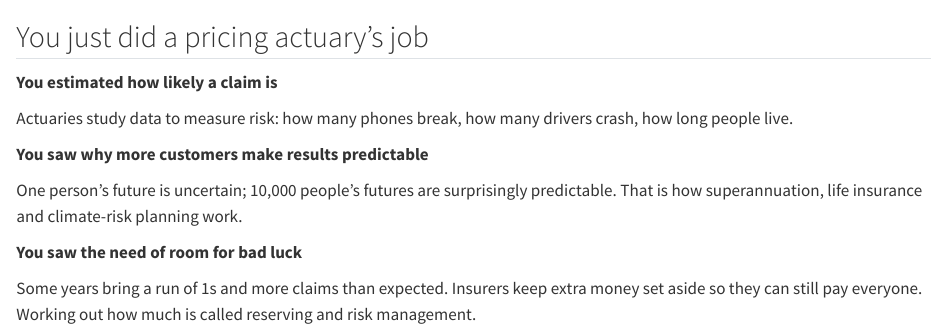
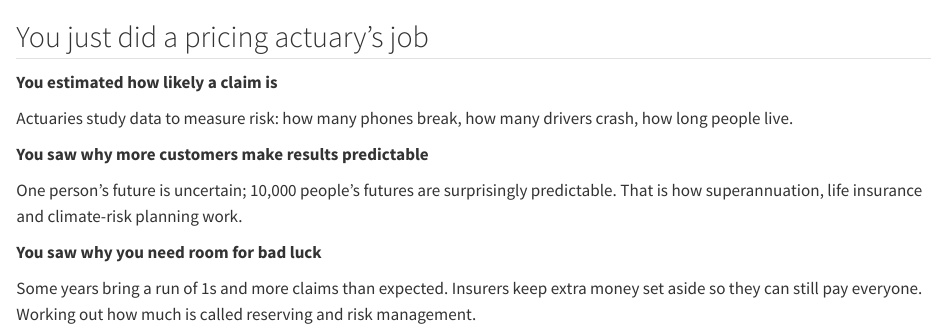
Before and after one commit to quison1/actuarial-roadshow, a Quarto document (slides/flow-bridge-slide.qmd): the page in a window 1100 px wide, from its top. Rendered offline with R 4.5, knitr and Pandoc in place of Quarto, with nearby package versions.

Commit message:
Reword bridge slide's third point
Co-Authored-By: Claude Opus 5.5 <noreply@anthropic.com>
Claude-Session: https://claude.ai/code/session_01CEcEqx4XbCeo2tqYZVfW7o

```diff
--- a/slides/flow-bridge-slide.qmd
+++ b/slides/flow-bridge-slide.qmd
@@ -12,7 +12,7 @@
 One person's future is uncertain; 10,000 people's futures are surprisingly predictable. That is how superannuation, life insurance and climate-risk planning work.
 :::
 ::: {.pillar .fragment}
-**You saw the need of room for bad luck**
+**You saw why you need room for bad luck**
 
 Some years bring a run of 1s and more claims than expected. Insurers keep extra money set aside so they can still pay everyone. Working out how much is called reserving and risk management.
 :::
```
